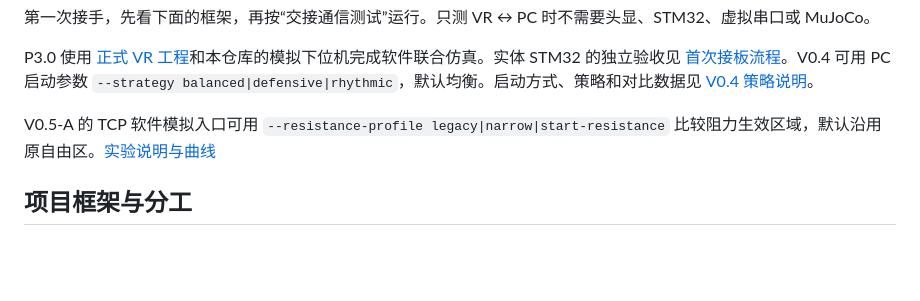
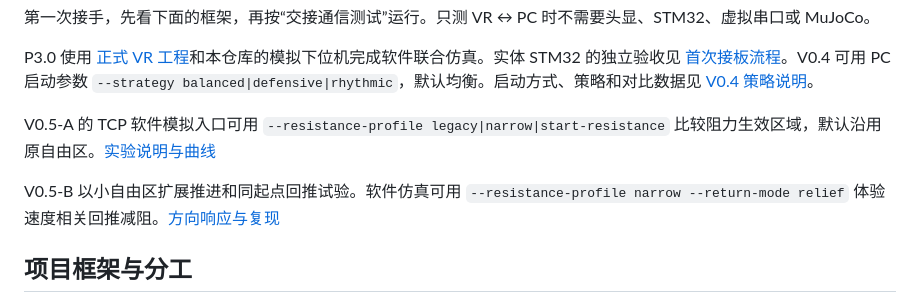
Before and after one commit to Ihtbfas/armwrestling, a Markdown page: README.md, the part around the change. Drawn GitHub-style; blank space fills up the shorter version.

```diff
--- a/README.md
+++ b/README.md
@@ -9,6 +9,8 @@ VR 同学负责自己的场景、人物动作和比赛交互，按 [UDP V0.1 协
 P3.0 使用 [正式 VR 工程](https://github.com/Ihtbfas/armwrestling-vr)和本仓库的模拟下位机完成软件联合仿真。实体 STM32 的独立验收见 [首次接板流程](docs/real-vr-stm32-integration-v01.md)。V0.4 可用 PC 启动参数 `--strategy balanced|defensive|rhythmic`，默认均衡。启动方式、策略和对比数据见 [V0.4 策略说明](docs/character-library-v04.md)。
 
 V0.5-A 的 TCP 软件模拟入口可用 `--resistance-profile legacy|narrow|start-resistance` 比较阻力生效区域，默认沿用原自由区。[实验说明与曲线](docs/character-library-v05a.md)
+
+V0.5-B 以小自由区扩展推进和同起点回推试验。软件仿真可用 `--resistance-profile narrow --return-mode relief` 体验速度相关回推减阻。[方向响应与复现](docs/character-library-v05b.md)
 
 ## 项目框架与分工
 
```
Also changed, not shown: docs/character-library-v05b-task.md (+1 -1 lines), docs/character-library-v05b.md (added, +36 -0 lines), docs/test-results/2026-11-25-v05b-direction-comparison.md (added, +96 -0 lines), docs/test-results/2026-11-25-v05b-direction-comparison.png (added), 7 other files.
